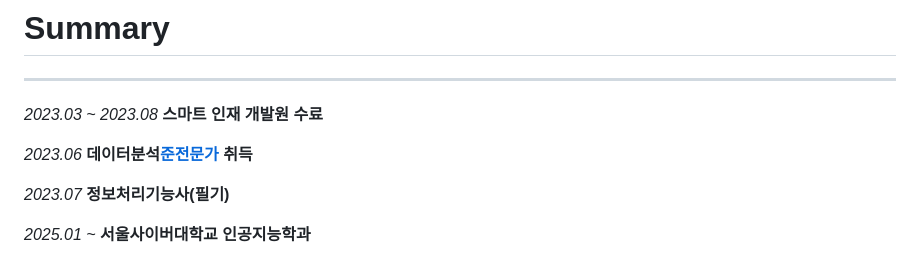
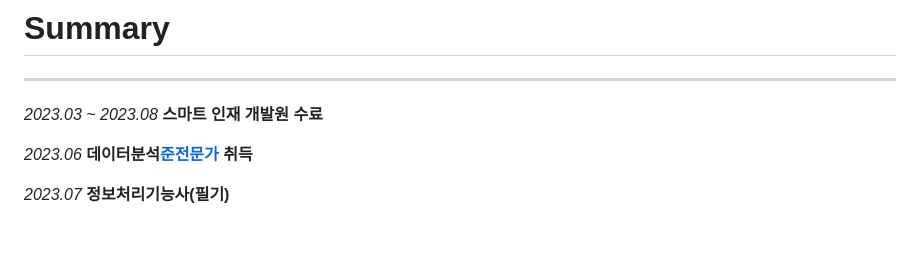
Before and after one commit to juwon9871/juwon9871, a Markdown page: README.md, the part around the change. Drawn GitHub-style; folded sections open; blank space fills up the shorter version.

```diff
--- a/README.md
+++ b/README.md
@@ -240,5 +240,3 @@ BootStrap(w3school)
 *2023.06*                                         **데이터분석[준전문가](ADsP) 취득**
 
 *2023.07*                                         **정보처리기능사(필기)**
-
-*2025.01 ~*                         **서울사이버대학교 인공지능학과**
```
